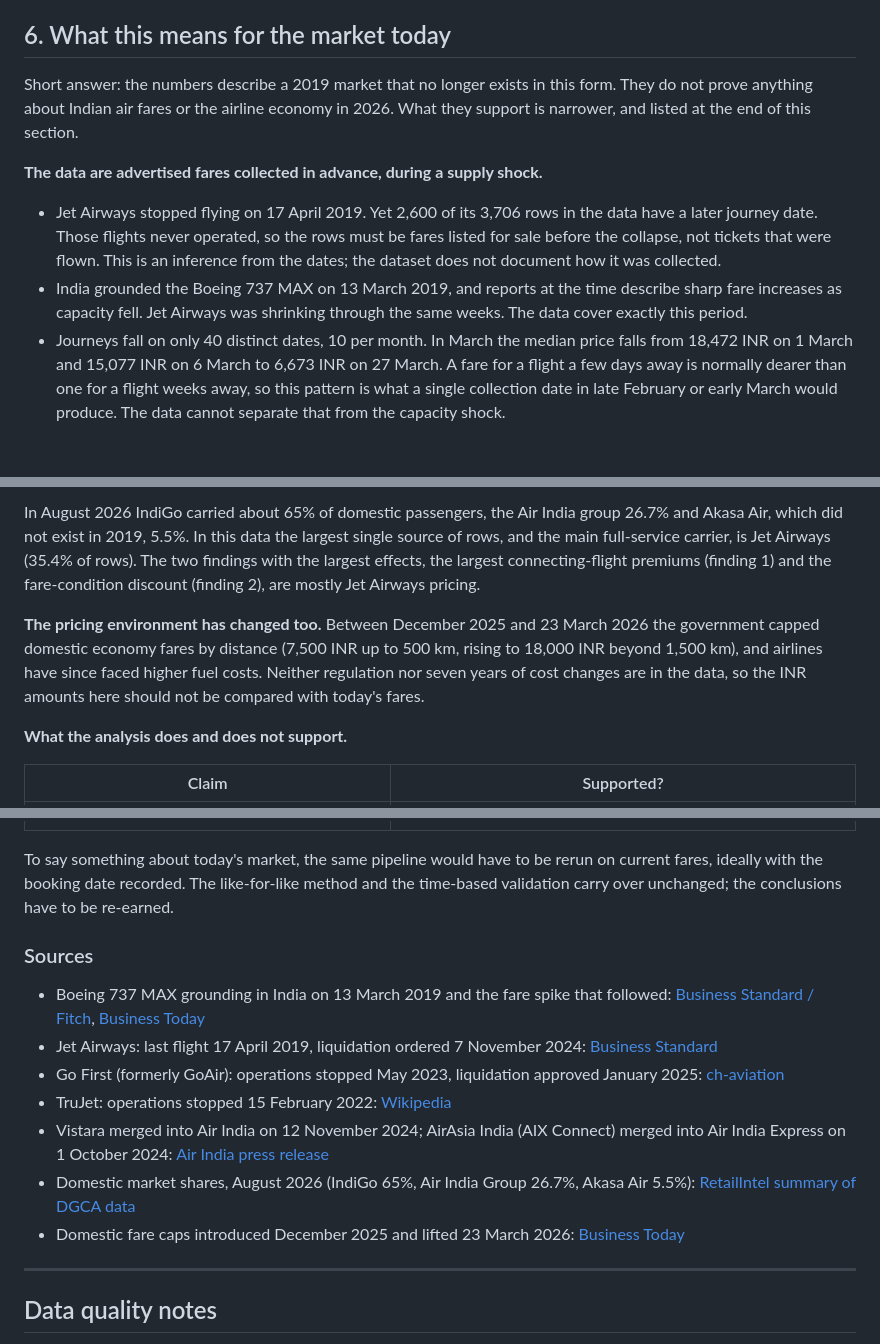
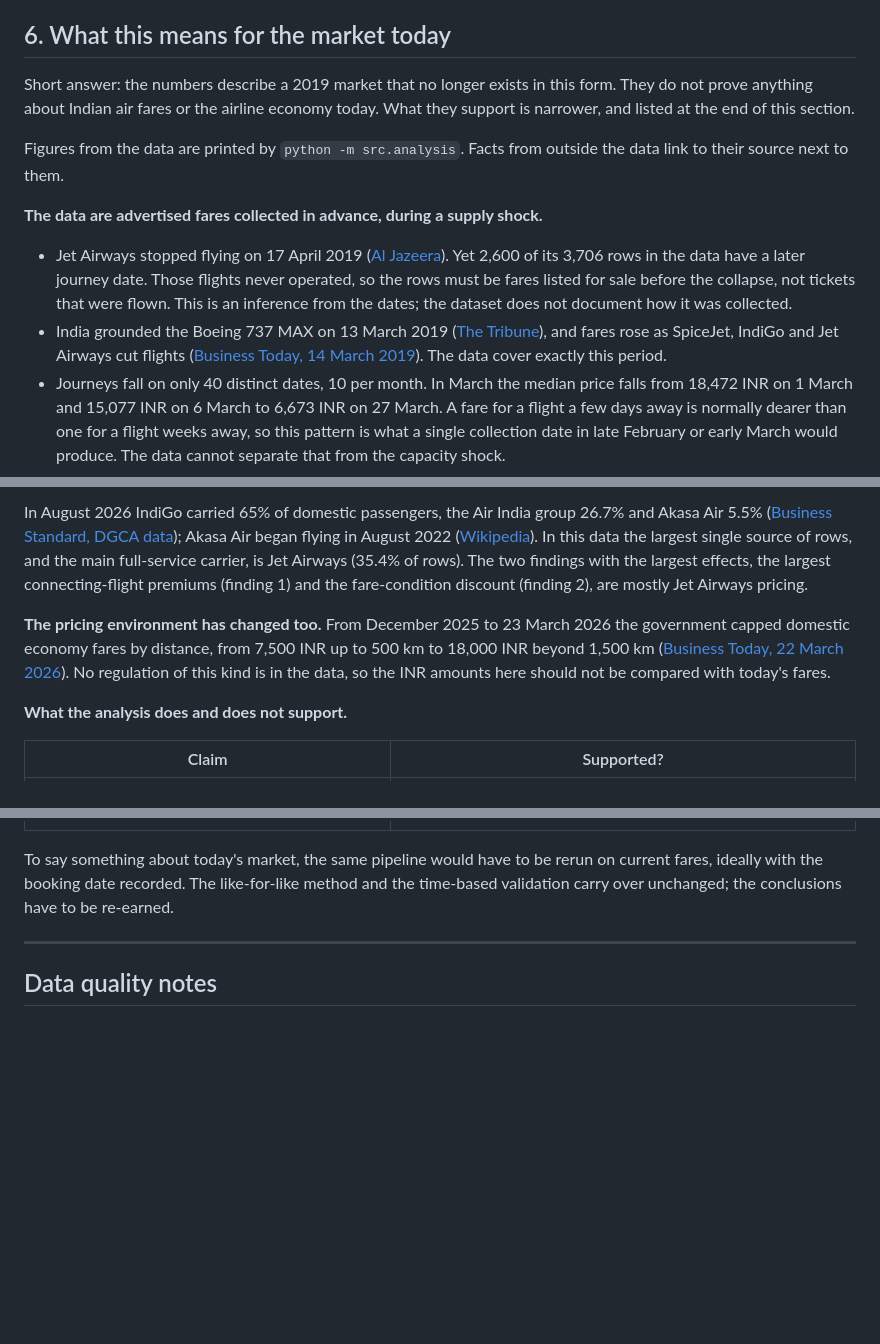
Before and after one commit to thanhtan2210/Collect-and-predict-air-plane-ticket-price---Data-Mining-Assignment, a Markdown page: docs/analysis.md, 3 parts joined by grey strips. Rendered like a GitHub page; blank space fills up the shorter version.

```diff
--- a/docs/analysis.md
+++ b/docs/analysis.md
@@ -93,12 +93,14 @@ June contains no price above the outlier fence, so the fair comparison for the J
 
 ## 6. What this means for the market today
 
-Short answer: the numbers describe a 2019 market that no longer exists in this form. They do not prove anything about Indian air fares or the airline economy in 2026. What they support is narrower, and listed at the end of this section.
+Short answer: the numbers describe a 2019 market that no longer exists in this form. They do not prove anything about Indian air fares or the airline economy today. What they support is narrower, and listed at the end of this section.
+
+Figures from the data are printed by `python -m src.analysis`. Facts from outside the data link to their source next to them.
 
 **The data are advertised fares collected in advance, during a supply shock.**
 
-- Jet Airways stopped flying on 17 April 2019. Yet 2,600 of its 3,706 rows in the data have a later journey date. Those flights never operated, so the rows must be fares listed for sale before the collapse, not tickets that were flown. This is an inference from the dates; the dataset does not document how it was collected.
-- India grounded the Boeing 737 MAX on 13 March 2019, and reports at the time describe sharp fare increases as capacity fell. Jet Airways was shrinking through the same weeks. The data cover exactly this period.
+- Jet Airways stopped flying on 17 April 2019 ([Al Jazeera](https://www.aljazeera.com/economy/2019/4/17/indias-debt-ridden-jet-airways-suspends-all-operations)). Yet 2,600 of its 3,706 rows in the data have a later journey date. Those flights never operated, so the rows must be fares listed for sale before the collapse, not tickets that were flown. This is an inference from the dates; the dataset does not document how it was collected.
+- India grounded the Boeing 737 MAX on 13 March 2019 ([The Tribune](https://www.tribuneindia.com/news/archive/nation/all-boeing-737-max-8-aircraft-in-india-to-be-grounded-by-4-pm-today-742501)), and fares rose as SpiceJet, IndiGo and Jet Airways cut flights ([Business Today, 14 March 2019](https://www.businesstoday.in/industry/aviation/story/air-fares-rise-spicejet-jet-airways-indigo-flight-operations-178335-2019-03-14)). The data cover exactly this period.
 - Journeys fall on only 40 distinct dates, 10 per month. In March the median price falls from 18,472 INR on 1 March and 15,077 INR on 6 March to 6,673 INR on 27 March. A fare for a flight a few days away is normally dearer than one for a flight weeks away, so this pattern is what a single collection date in late February or early March would produce. The data cannot separate that from the capacity shock.
 
 **Most of the airlines in the data have changed or gone.**
@@ -112,7 +114,7 @@ Short answer: the numbers describe a 2019 market that no longer exists in this f
 
-In August 2026 IndiGo carried about 65% of domestic passengers, the Air India group 26.7% and Akasa Air, which did not exist in 2019, 5.5%. In this data the largest single source of rows, and the main full-service carrier, is Jet Airways (35.4% of rows). The two findings with the largest effects, the largest connecting-flight premiums (finding 1) and the fare-condition discount (finding 2), are mostly Jet Airways pricing.
+In August 2026 IndiGo carried 65% of domestic passengers, the Air India group 26.7% and Akasa Air 5.5% ([Business Standard, DGCA data](https://www.business-standard.com/amp/markets/capital-market-news/domestic-air-passenger-traffic-slides-6-34-yoy-in-august-indigo-retains-market-lead-126092300482_1.html)); Akasa Air began flying in August 2022 ([Wikipedia](https://en.wikipedia.org/wiki/Akasa_Air)). In this data the largest single source of rows, and the main full-service carrier, is Jet Airways (35.4% of rows). The two findings with the largest effects, the largest connecting-flight premiums (finding 1) and the fare-condition discount (finding 2), are mostly Jet Airways pricing.
 
-**The pricing environment has changed too.** Between December 2025 and 23 March 2026 the government capped domestic economy fares by distance (7,500 INR up to 500 km, rising to 18,000 INR beyond 1,500 km), and airlines have since faced higher fuel costs. Neither regulation nor seven years of cost changes are in the data, so the INR amounts here should not be compared with today's fares.
+**The pricing environment has changed too.** From December 2025 to 23 March 2026 the government capped domestic economy fares by distance, from 7,500 INR up to 500 km to 18,000 INR beyond 1,500 km ([Business Today, 22 March 2026](https://www.businesstoday.in/india/story/centre-lifts-domestic-airfare-caps-from-march-23-after-indigo-crisis-cautions-airlines-against-price-surge-521729-2026-03-22)). No regulation of this kind is in the data, so the INR amounts here should not be compared with today's fares.
 
 **What the analysis does and does not support.**
 
@@ -125,16 +127,6 @@ In August 2026 IndiGo carried about 65% of domestic passengers, the Air India gr
 | A price model must be re-validated on a later period before being trusted | Yes (finding 5). |
 
 To say something about today's market, the same pipeline would have to be rerun on current fares, ideally with the booking date recorded. The like-for-like method and the time-based validation carry over unchanged; the conclusions have to be re-earned.
-
-### Sources
-
-- Boeing 737 MAX grounding in India on 13 March 2019 and the fare spike that followed: [Business Standard / Fitch](https://www.business-standard.com/article/companies/boeing-737-max-grounding-led-to-steep-rise-in-airfares-in-india-fitch-119040500189_1.html), [Business Today](https://www.businesstoday.in/industry/aviation/story/air-fares-rise-spicejet-jet-airways-indigo-flight-operations-178335-2019-03-14)
-- Jet Airways: last flight 17 April 2019, liquidation ordered 7 November 2024: [Business Standard](https://www.business-standard.com/companies/news/fate-of-jet-airways-sealed-as-sc-orders-liquidation-route-says-jkc-failed-124110700691_1.html)
-- Go First (formerly GoAir): operations stopped May 2023, liquidation approved January 2025: [ch-aviation](https://www.ch-aviation.com/news/149462-tribunal-orders-liquidation-of-indias-go-first)
-- TruJet: operations stopped 15 February 2022: [Wikipedia](https://en.wikipedia.org/wiki/TruJet)
-- Vistara merged into Air India on 12 November 2024; AirAsia India (AIX Connect) merged into Air India Express on 1 October 2024: [Air India press release](https://www.airindia.com/in/en/newsroom/press-release/vistara-merger-completed-second-airline.html)
-- Domestic market shares, August 2026 (IndiGo 65%, Air India Group 26.7%, Akasa Air 5.5%): [RetailIntel summary of DGCA data](https://retailintel.in/signal/india-domestic-air-traffic-falls-6-34-yoy-in-august-indigo-s-b1dbd53b)
-- Domestic fare caps introduced December 2025 and lifted 23 March 2026: [Business Today](https://www.businesstoday.in/india/story/centre-lifts-domestic-airfare-caps-from-march-23-after-indigo-crisis-cautions-airlines-against-price-surge-521729-2026-03-22)
 
 ---
 
```
Also changed, not shown: other parts of docs/analysis.md (+3 -3 lines), README.md (+3 -25 lines), docs/business_summary.md (+1 -1 lines).
